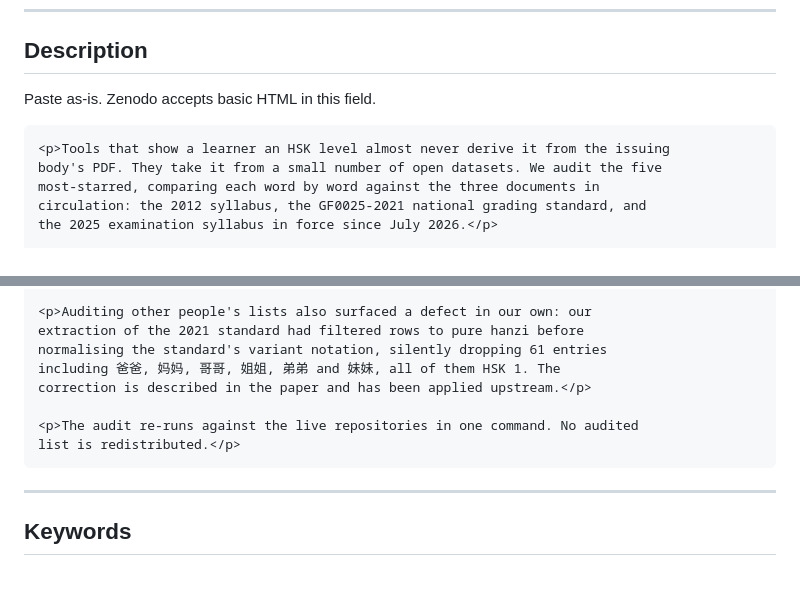
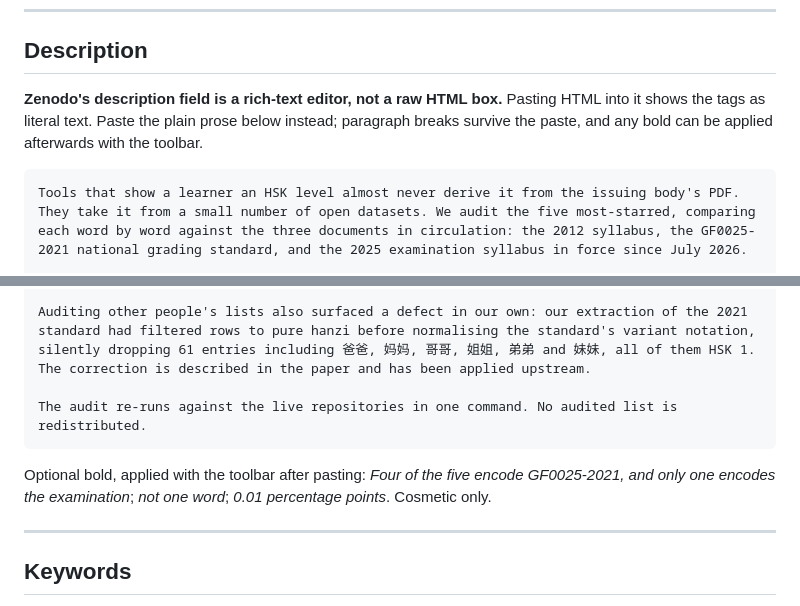
Before and after one commit to harukicoder/hsk30, a Markdown page: paper/audit/ZENODO.md, 2 parts joined by grey strips. GitHub-like rendering; blank space fills up the shorter version.

Commit message:
Zenodo's description field is a rich text editor, not an HTML box
The deposit note supplied the description as HTML. Pasted into the form it
renders the tags as literal text, code fence and all. Replaced with plain prose
and a line saying why, plus which phrases to bold with the toolbar if wanted.

Co-Authored-By: Claude Opus 5 <noreply@anthropic.com>

````diff
--- a/paper/audit/ZENODO.md
+++ b/paper/audit/ZENODO.md
@@ -35,12 +35,11 @@ Affiliation: Independent researcher
 
 ## Description
 
-Paste as-is. Zenodo accepts basic HTML in this field.
+**Zenodo's description field is a rich-text editor, not a raw HTML box.** Pasting
+HTML into it shows the tags as literal text. Paste the plain prose below instead;
+paragraph breaks survive the paste, and any bold can be applied afterwards with
+the toolbar.
 
-```html
-<p>Tools that show a learner an HSK level almost never derive it from the issuing
-body's PDF. They take it from a small number of open datasets. We audit the five
-most-starred, comparing each word by word against the three documents in
-circulation: the 2012 syllabus, the GF0025-2021 national grading standard, and
-the 2025 examination syllabus in force since July 2026.</p>
+```
+Tools that show a learner an HSK level almost never derive it from the issuing body's PDF. They take it from a small number of open datasets. We audit the five most-starred, comparing each word by word against the three documents in circulation: the 2012 syllabus, the GF0025-2021 national grading standard, and the 2025 examination syllabus in force since July 2026.
 
@@ -62,13 +49,12 @@ doi:10.5281/zenodo.22239032 to within <strong>0.01 percentage points</strong>
 
-<p>Auditing other people's lists also surfaced a defect in our own: our
-extraction of the 2021 standard had filtered rows to pure hanzi before
-normalising the standard's variant notation, silently dropping 61 entries
-including 爸爸, 妈妈, 哥哥, 姐姐, 弟弟 and 妹妹, all of them HSK 1. The
-correction is described in the paper and has been applied upstream.</p>
+Auditing other people's lists also surfaced a defect in our own: our extraction of the 2021 standard had filtered rows to pure hanzi before normalising the standard's variant notation, silently dropping 61 entries including 爸爸, 妈妈, 哥哥, 姐姐, 弟弟 and 妹妹, all of them HSK 1. The correction is described in the paper and has been applied upstream.
 
-<p>The audit re-runs against the live repositories in one command. No audited
-list is redistributed.</p>
+The audit re-runs against the live repositories in one command. No audited list is redistributed.
 ```
+
+Optional bold, applied with the toolbar after pasting: *Four of the five encode
+GF0025-2021, and only one encodes the examination*; *not one word*; *0.01
+percentage points*. Cosmetic only.
 
 ---
 
````
Also changed, not shown: other parts of paper/audit/ZENODO.md (+2 -14 lines).
